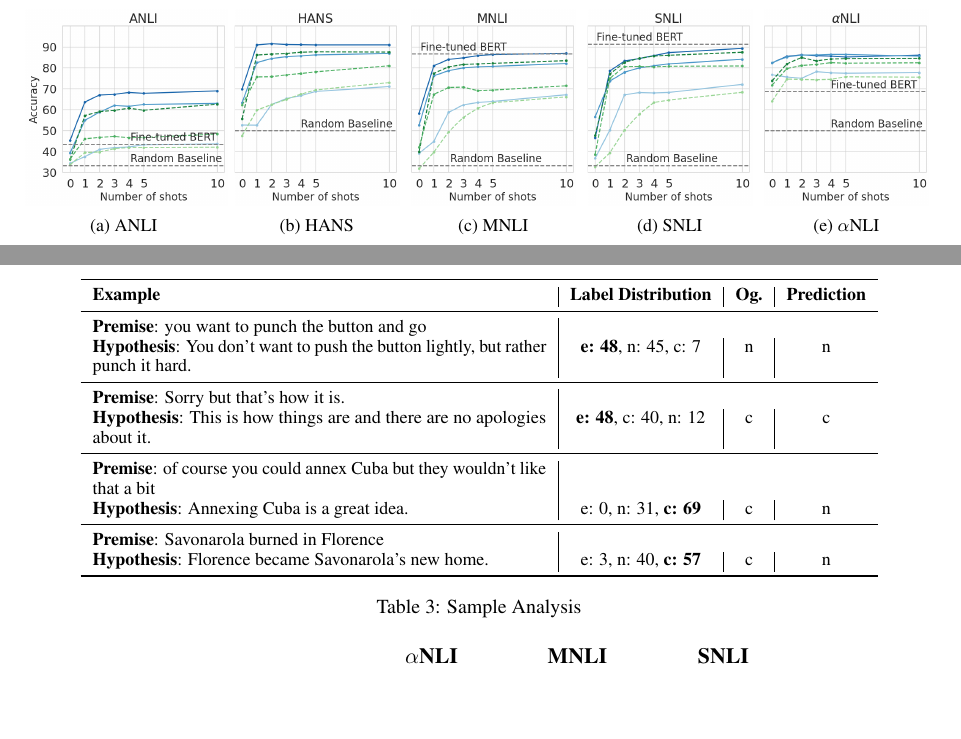
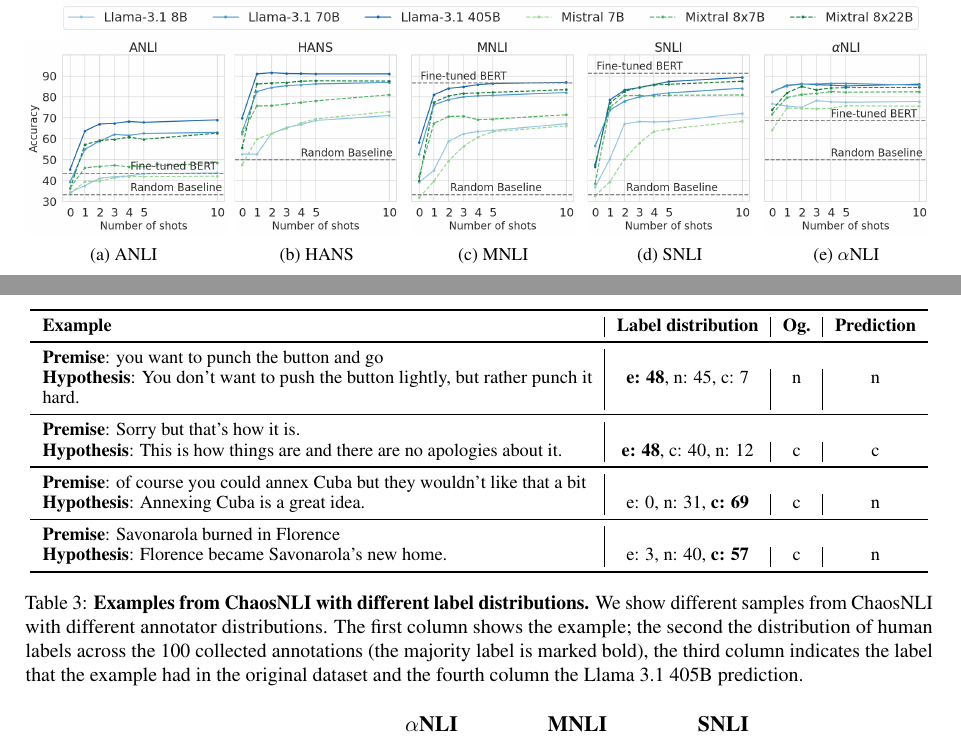
Before and after one commit to lovishmadaan/eval_nli, a LaTeX paper (main.tex, which reads results.tex): two parts of pages 4 and 6 of 10, joined at a grey line, cut so that both start at the same text, the shorter picture padded with empty space. Compiled offline with pdfLaTeX.

Commit message:
Update some captions + small fixes

```diff
--- a/results.tex
+++ b/results.tex
@@ -6,11 +6,11 @@
 \subsection{Informativeness for fully trained models}\label{subsec:fully_trained}
 
 \begin{figure*}[t]
-    % \begin{subfigure}[b]{\textwidth}
-    %     \hspace{5mm}
-    %     \includegraphics[width=0.95\textwidth]{figures/legend}
-    %     \vspace{-3mm}
-    % \end{subfigure}\\
+    \begin{subfigure}[b]{\textwidth}
+        \hspace{5mm}
+        \includegraphics[width=0.95\textwidth]{figures/legend}
+        \vspace{-3mm}
+    \end{subfigure}\\
     \begin{subfigure}[b]{0.217\textwidth}
     \centering
     \includegraphics[height=3.45cm]{figures/anli}
@@ -177,9 +177,10 @@
 \begin{table*}[t]
 \centering
 \small
-\begin{tabular}{p{8cm}|c|c|c}
+\resizebox{\textwidth}{!}{
+\begin{tabular}{p{9.5cm}|c|c|c}
 \toprule
-\textbf{Example} & \textbf{Label Distribution} & \textbf{Og.} & \textbf{Prediction} \\
+\textbf{Example} & \textbf{Label distribution} & \textbf{Og.} & \textbf{Prediction} \\
 \midrule
 \textbf{Premise}: you want to punch the button and go\\
 \textbf{Hypothesis}: You don't want to push the button lightly, but rather punch it hard. & \textbf{e: 48}, n: 45, c: 7 & n & n \\
@@ -194,7 +195,8 @@
 \textbf{Hypothesis}: Florence became Savonarola's new home. & e: 3, n: 40, \textbf{c: 57} & c & n \\
 \bottomrule
 \end{tabular}
-\caption{Sample Analysis}
+    }
+    \caption{\textbf{Examples from ChaosNLI with different label distributions.} We show different samples from ChaosNLI with different annotator distributions. The first column shows the example; the second the distribution of human labels across the 100 collected annotations (the majority label is marked bold), the third column indicates the label that the example had in the original dataset and the fourth column the Llama 3.1 405B prediction.}
 \label{tab:sample_analysis}
 \end{table*}
 
```
Also changed, not shown: results.tex (12 more changed lines).
